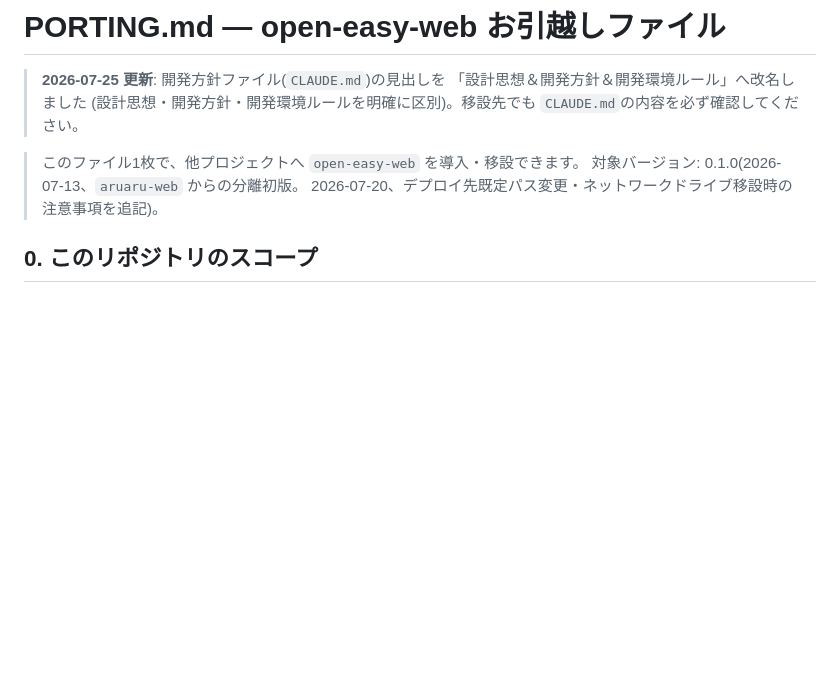
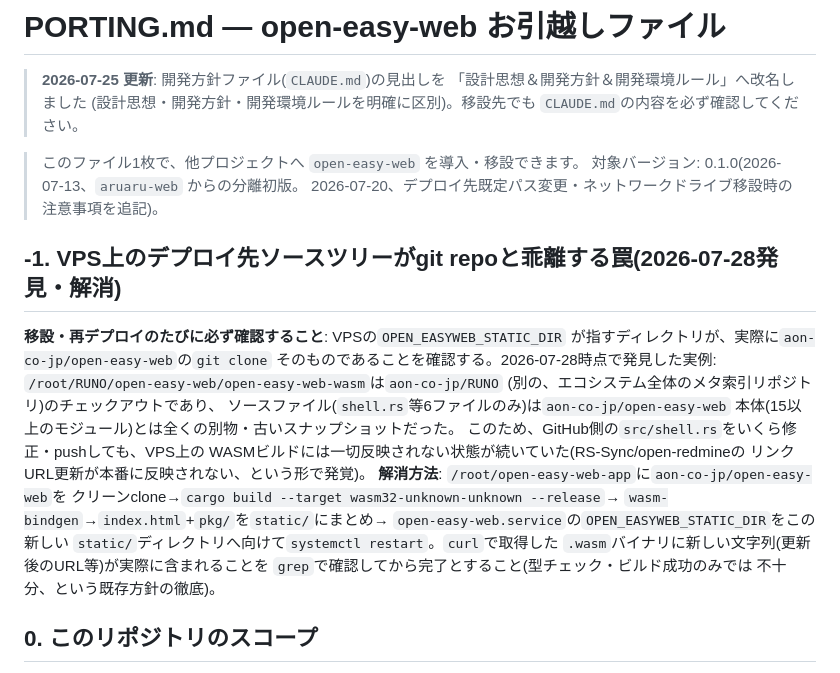
Before and after one commit to aon-co-jp/open-easy-web, a Markdown page: PORTING.md, the part around the change. Rendered like a GitHub page; blank space fills up the shorter version.

```diff
--- a/PORTING.md
+++ b/PORTING.md
@@ -10,6 +10,27 @@
 > 対象バージョン: 0.1.0(2026-07-13、`aruaru-web` からの分離初版。
 > 2026-07-20、デプロイ先既定パス変更・ネットワークドライブ移設時の
 > 注意事項を追記)。
+
+## -1. VPS上のデプロイ先ソースツリーがgit repoと乖離する罠(2026-07-28発見・解消)
+
+**移設・再デプロイのたびに必ず確認すること**: VPSの`OPEN_EASYWEB_STATIC_DIR`
+が指すディレクトリが、実際に`aon-co-jp/open-easy-web`の`git clone`
+そのものであることを確認する。2026-07-28時点で発見した実例:
+`/root/RUNO/open-easy-web/open-easy-web-wasm`は`aon-co-jp/RUNO`
+(別の、エコシステム全体のメタ索引リポジトリ)のチェックアウトであり、
+ソースファイル(`shell.rs`等6ファイルのみ)は`aon-co-jp/open-easy-web`
+本体(15以上のモジュール)とは全くの別物・古いスナップショットだった。
+このため、GitHub側の`src/shell.rs`をいくら修正・pushしても、VPS上の
+WASMビルドには一切反映されない状態が続いていた(RS-Sync/open-redmineの
+リンクURL更新が本番に反映されない、という形で発覚)。
+**解消方法**: `/root/open-easy-web-app`に`aon-co-jp/open-easy-web`を
+クリーンclone→`cargo build --target wasm32-unknown-unknown --release`→
+`wasm-bindgen`→`index.html`+`pkg/`を`static/`にまとめ→
+`open-easy-web.service`の`OPEN_EASYWEB_STATIC_DIR`をこの新しい
+`static/`ディレクトリへ向けて`systemctl restart`。`curl`で取得した
+`.wasm`バイナリに新しい文字列(更新後のURL等)が実際に含まれることを
+`grep`で確認してから完了とすること(型チェック・ビルド成功のみでは
+不十分、という既存方針の徹底)。
 
 ## 0. このリポジトリのスコープ
 
```
Also changed, not shown: CLAUDE.md (+26 -0 lines).
